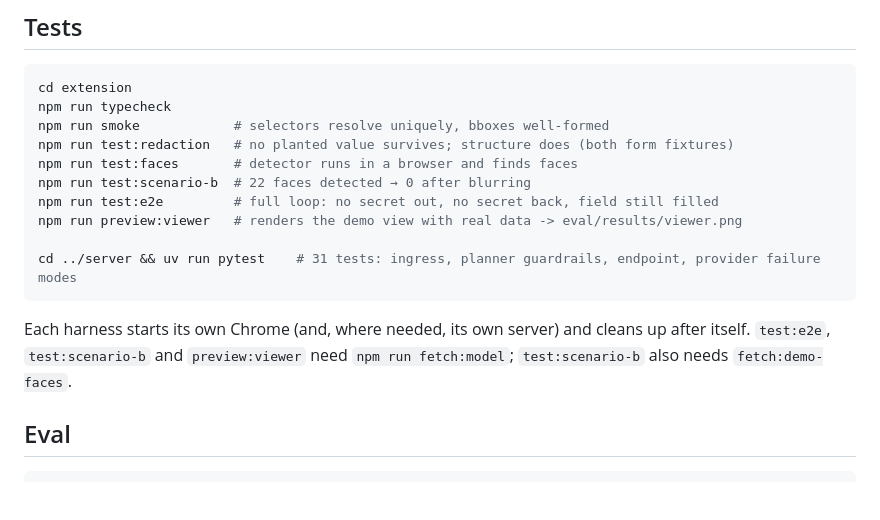
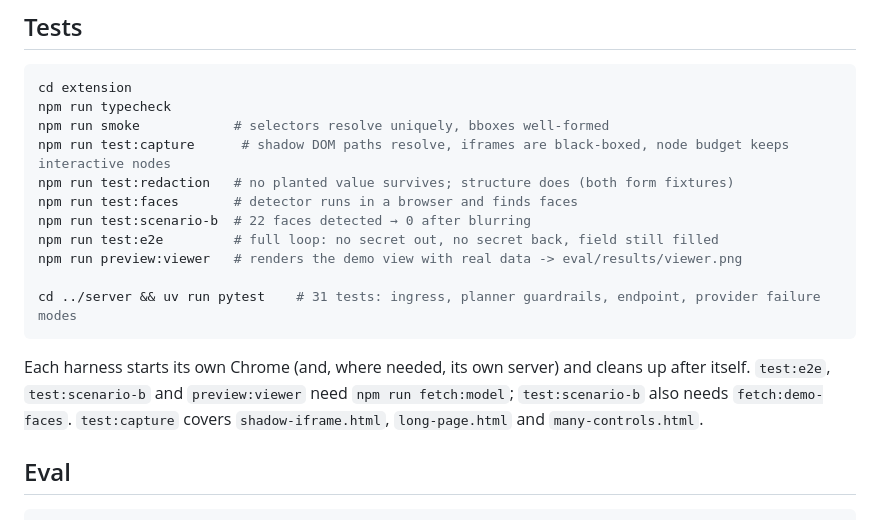
Before and after one commit to AtreyaBhatt/SIHSHI, a Markdown page: README.md, the part around one of its changes. Drawn GitHub-style; blank space fills up the shorter version.

```diff
--- a/README.md
+++ b/README.md
@@ -198,6 +200,7 @@ ATHENA_VLM_MODEL=Qwen/Qwen2-VL-7B-Instruct \
 cd extension
 npm run typecheck
 npm run smoke            # selectors resolve uniquely, bboxes well-formed
+npm run test:capture      # shadow DOM paths resolve, iframes are black-boxed, node budget keeps interactive nodes
 npm run test:redaction   # no planted value survives; structure does (both form fixtures)
 npm run test:faces       # detector runs in a browser and finds faces
 npm run test:scenario-b  # 22 faces detected → 0 after blurring
@@ -209,7 +212,8 @@ cd ../server && uv run pytest    # 31 tests: ingress, planner guardrails, endpoi
 
 Each harness starts its own Chrome (and, where needed, its own server) and cleans
 up after itself. `test:e2e`, `test:scenario-b` and `preview:viewer` need
-`npm run fetch:model`; `test:scenario-b` also needs `fetch:demo-faces`.
+`npm run fetch:model`; `test:scenario-b` also needs `fetch:demo-faces`. `test:capture`
+covers `shadow-iframe.html`, `long-page.html` and `many-controls.html`.
 
 ## Eval
 
```
Also changed, not shown: other parts of README.md (+19 -13 lines), CLAUDE.md (+5 -0 lines), HANDOFF.md (+21 -24 lines).
